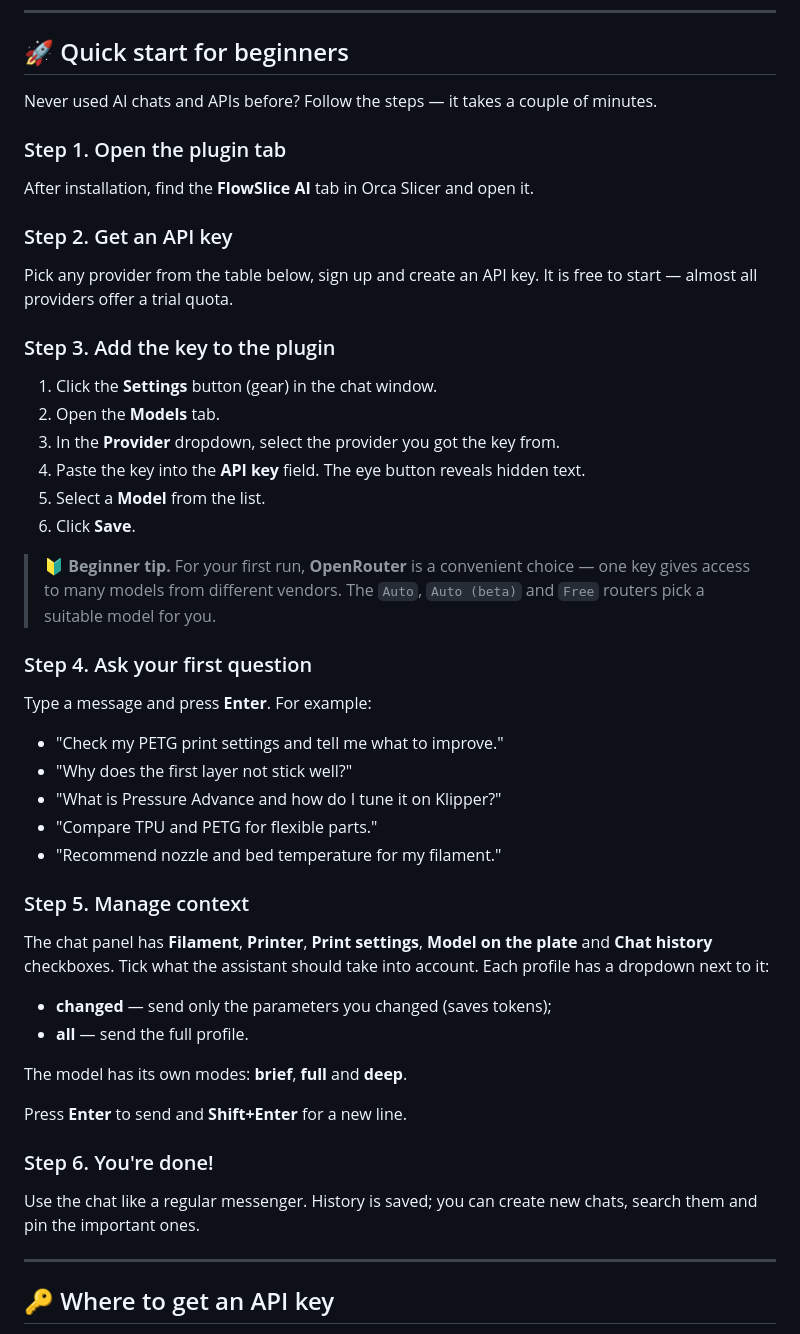
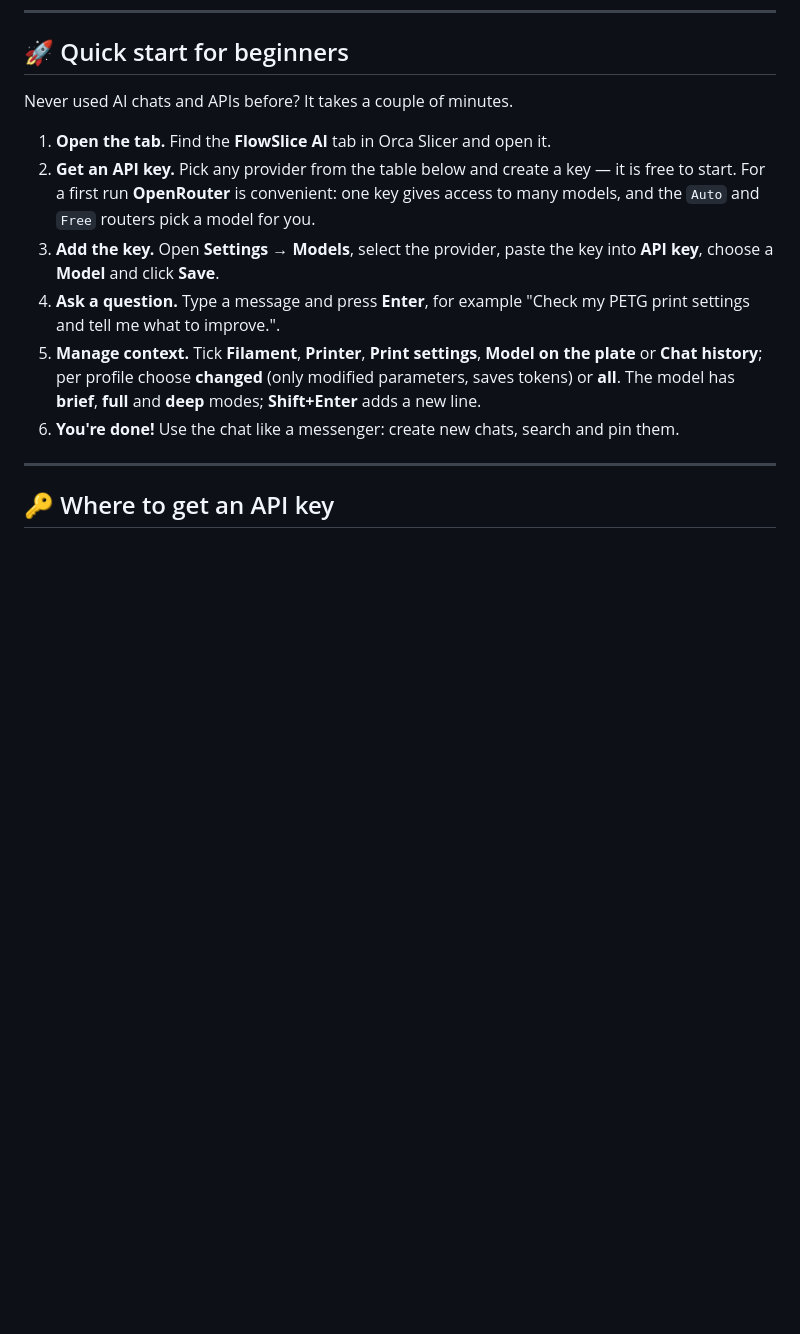
Before and after one commit to FlowHack/FlowSlice-AI, a Markdown page: README_ORCA_CLOUD.md, the part around one of its changes. GitHub-like rendering; blank space fills up the shorter version.

Commit message:
Документация: сокращена инструкция для начинающих в README OrcaCloud, удалён FAQ

```diff
--- a/README_ORCA_CLOUD.md
+++ b/README_ORCA_CLOUD.md
@@ -109,56 +109,14 @@ FlowSlice AI is distributed through **OrcaCloud**:
 
 ## 🚀 Quick start for beginners
 
-Never used AI chats and APIs before? Follow the steps — it takes a couple of minutes.
+Never used AI chats and APIs before? It takes a couple of minutes.
 
-### Step 1. Open the plugin tab
-
-After installation, find the **FlowSlice AI** tab in Orca Slicer and open it.
-
-### Step 2. Get an API key
-
-Pick any provider from the table below, sign up and create an API key.
-It is free to start — almost all providers offer a trial quota.
-
-### Step 3. Add the key to the plugin
-
-1. Click the **Settings** button (gear) in the chat window.
-2. Open the **Models** tab.
-3. In the **Provider** dropdown, select the provider you got the key from.
-4. Paste the key into the **API key** field. The eye button reveals hidden text.
-5. Select a **Model** from the list.
-6. Click **Save**.
-
-> 🔰 **Beginner tip.** For your first run, **OpenRouter** is a convenient choice — one key gives
-> access to many models from different vendors. The `Auto`, `Auto (beta)` and `Free` routers pick a
-> suitable model for you.
-
-### Step 4. Ask your first question
-
-Type a message and press **Enter**. For example:
-
-- "Check my PETG print settings and tell me what to improve."
-- "Why does the first layer not stick well?"
-- "What is Pressure Advance and how do I tune it on Klipper?"
-- "Compare TPU and PETG for flexible parts."
-- "Recommend nozzle and bed temperature for my filament."
-
-### Step 5. Manage context
-
-The chat panel has **Filament**, **Printer**, **Print settings**, **Model on the plate** and **Chat history** checkboxes.
-Tick what the assistant should take into account. Each profile has a dropdown next to it:
-
-- **changed** — send only the parameters you changed (saves tokens);
-- **all** — send the full profile.
-
-The model has its own modes: **brief**, **full** and **deep**.
-
-Press **Enter** to send and **Shift+Enter** for a new line.
-
-### Step 6. You're done!
-
-Use the chat like a regular messenger. History is saved; you can create new chats, search them and pin
-the important ones.
+1. **Open the tab.** Find the **FlowSlice AI** tab in Orca Slicer and open it.
+2. **Get an API key.** Pick any provider from the table below and create a key — it is free to start. For a first run **OpenRouter** is convenient: one key gives access to many models, and the `Auto` and `Free` routers pick a model for you.
+3. **Add the key.** Open **Settings → Models**, select the provider, paste the key into **API key**, choose a **Model** and click **Save**.
+4. **Ask a question.** Type a message and press **Enter**, for example "Check my PETG print settings and tell me what to improve.".
+5. **Manage context.** Tick **Filament**, **Printer**, **Print settings**, **Model on the plate** or **Chat history**; per profile choose **changed** (only modified parameters, saves tokens) or **all**. The model has **brief**, **full** and **deep** modes; **Shift+Enter** adds a new line.
+6. **You're done!** Use the chat like a messenger: create new chats, search and pin them.
 
 ---
 
```
Also changed, not shown: other parts of README_ORCA_CLOUD.md (+0 -14 lines).
